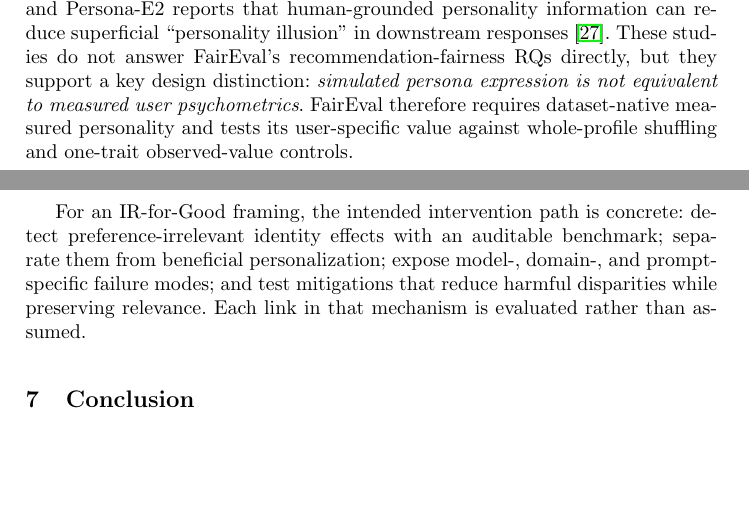
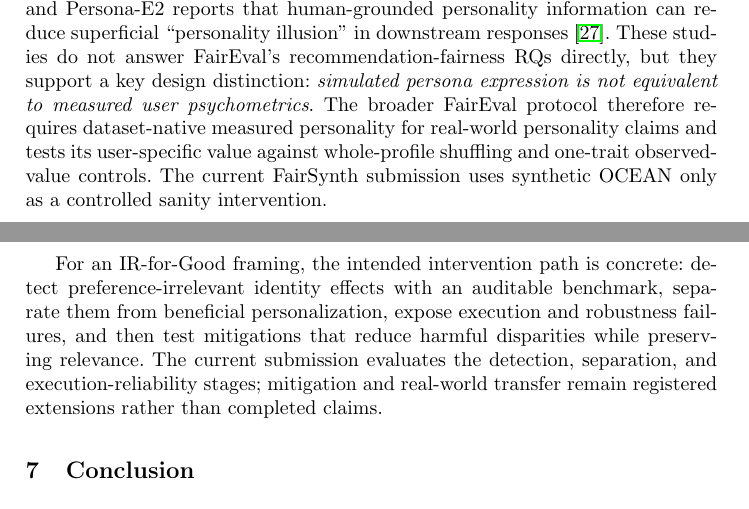
Before and after one commit to Rocky5502/-FairEval, a LaTeX paper (paper/main.tex): two parts of pages 4 and 18 of 20, joined at a grey line, cut so that both start at the same text, the shorter picture padded with empty space. Compiled offline with pdfLaTeX.

Commit message:
Sharpen RQ answers and remove deferred-mitigation overclaim

```diff
--- a/paper/main.tex
+++ b/paper/main.tex
@@ -84,7 +84,7 @@ Identity-conditioned recommendation is difficult because personalization and ste
 \subsection{Personality-Aware Recommendation and Psychometric Grounding}
 Personality-aware recommendation predates LLMs. The GroupLens Personality 2018 resource links recommender behavior and satisfaction to measured personality \cite{nguyen2018personality}; music recommendation research provides BFI/BFI-2 profiles, ratings, and lower-order facets \cite{klec2023bigfive}; and REASONER includes short-video interactions with a 15-item Big Five instrument \cite{chen2023reasoner}. Personality has also been incorporated directly into conversational recommendation, for example in the prompt-based PPPG-DialoGPT framework \cite{elourajini2023pppg}. PerFairX studies the fairness--personality tension in LLM recommendations across movie and music domains \cite{sah2025perfairx}.
 
-Adjacent LLM-personality work is methodologically important because it shows why personality context requires external grounding. PersonaLLM evaluates whether prompted LLM personas express assigned Big Five traits \cite{jiang2024personallm}; other work studies the stability of simulated Big Five behavior \cite{sorokovikova2024big5}; BIG5-CHAT replaces purely descriptive prompting with human-grounded personality data \cite{li2025big5chat}; and Persona-E2 reports that human-grounded personality information can reduce superficial ``personality illusion'' in downstream responses \cite{yang2026personae2}. These studies do not answer FairEval's recommendation-fairness RQs directly, but they support a key design distinction: \emph{simulated persona expression is not equivalent to measured user psychometrics}. FairEval therefore requires dataset-native measured personality and tests its user-specific value against whole-profile shuffling and one-trait observed-value controls.
+Adjacent LLM-personality work is methodologically important because it shows why personality context requires external grounding. PersonaLLM evaluates whether prompted LLM personas express assigned Big Five traits \cite{jiang2024personallm}; other work studies the stability of simulated Big Five behavior \cite{sorokovikova2024big5}; BIG5-CHAT replaces purely descriptive prompting with human-grounded personality data \cite{li2025big5chat}; and Persona-E2 reports that human-grounded personality information can reduce superficial ``personality illusion'' in downstream responses \cite{yang2026personae2}. These studies do not answer FairEval's recommendation-fairness RQs directly, but they support a key design distinction: \emph{simulated persona expression is not equivalent to measured user psychometrics}. The broader FairEval protocol therefore requires dataset-native measured personality for real-world personality claims and tests its user-specific value against whole-profile shuffling and one-trait observed-value controls. The current FairSynth submission uses synthetic OCEAN only as a controlled sanity intervention.
 
 \input{related_work_table}
 
@@ -233,7 +234,7 @@ The six hosted configurations differ substantially in scale, post-training, and
 
 The local output results also expose an evaluation limitation with broader implications. Strict JSON compliance and semantic ranking validity are not interchangeable: Phi required deterministic envelope normalization on 1,439/1,440 cells yet delivered no semantic failures, whereas Qwen was nearly always strict JSON but retained 69 semantic failures. Treating either surface format or post-hoc repair as a proxy for recommendation correctness would therefore distort the evaluation. Candidate-constrained ranking improves auditability but still differs from open-ended conversational recommendation, so these results do not automatically transfer to unrestricted dialogue settings. The secondary analysis adds a complementary warning: small average counterfactual effects can coexist with substantial user-level heterogeneity, and repeat stability can differ materially even when aggregate utility is similar. Fairness auditing should therefore report paired distributions and execution reliability alongside mean utility gaps rather than treating a near-zero average as evidence of universal invariance.
 
-For an IR-for-Good framing, the intended intervention path is concrete: detect preference-irrelevant identity effects with an auditable benchmark; separate them from beneficial personalization; expose model-, domain-, and prompt-specific failure modes; and test mitigations that reduce harmful disparities while preserving relevance. Each link in that mechanism is evaluated rather than assumed.
+For an IR-for-Good framing, the intended intervention path is concrete: detect preference-irrelevant identity effects with an auditable benchmark, separate them from beneficial personalization, expose execution and robustness failures, and then test mitigations that reduce harmful disparities while preserving relevance. The current submission evaluates the detection, separation, and execution-reliability stages; mitigation and real-world transfer remain registered extensions rather than completed claims.
 
 \section{Conclusion}
 FairEval separates ranking sensitivity from preference-conditioned harm and makes output failure part of the measured recommender behavior rather than a preprocessing nuisance. In the complete 2,880-generation local FairSynth study, meaningless identity edits produced no reliable nDCG@10 or Recall@10 shift in either model, and true-versus-shuffled synthetic personality likewise showed no reliable utility gain. Secondary frozen-result analysis shows that these near-zero averages coexist with mixed user-level effects and materially different repeat stability: Phi achieves higher RBO/Jaccard agreement and complete valid repetition coverage, whereas Qwen retains both lower repeat consistency and 69 unrepaired semantic failures. A six-family hosted pilot demonstrated execution feasibility but stopped outcome-blind at 99/1,080 cells, so it is not used for fairness inference. Together, these results validate the controlled-sanity and provenance machinery while showing why fairness audits should combine paired utility consequences, user-level effect distributions, and execution reliability rather than equating either ranking change or clean serialization with fairness.
```
Also changed, not shown: paper/main.tex (5 more changed lines).
